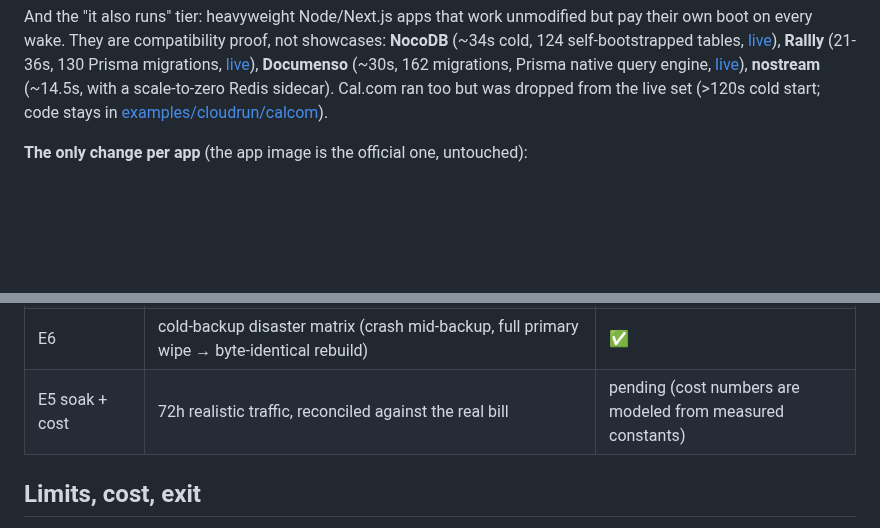
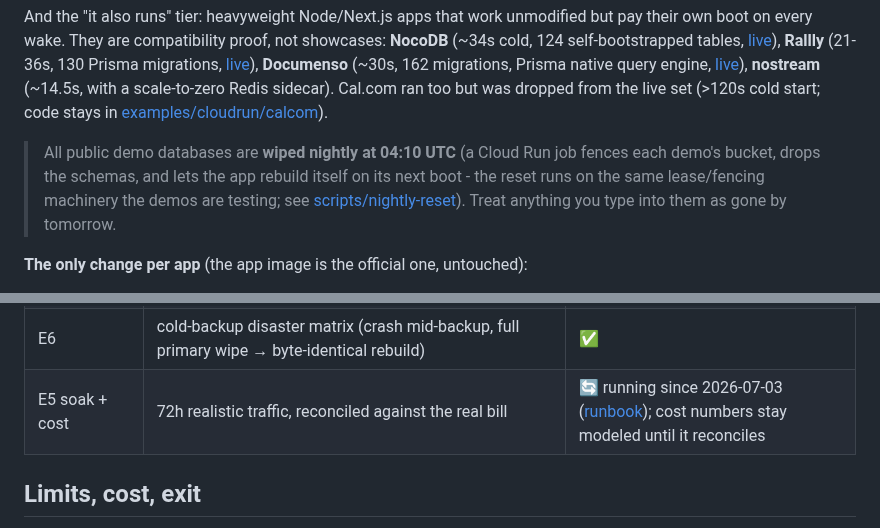
Before and after one commit to reisepass/zeropg, a Markdown page: README.md, 2 parts joined by grey strips. Rendered like a GitHub page; blank space fills up the shorter version.

Commit message:
docs: nightly demo-reset notice in README demo tier; E5 marked running (scoreboards + ops notes)

```diff
--- a/README.md
+++ b/README.md
@@ -94,6 +94,12 @@ migrations, Prisma native query engine, [live](https://documenso-scale-to-zero.0
 **nostream** (~14.5s, with a scale-to-zero Redis sidecar). Cal.com ran too but was
 dropped from the live set (>120s cold start; code stays in
 [examples/cloudrun/calcom](examples/cloudrun/calcom)).
+
+> All public demo databases are **wiped nightly at 04:10 UTC** (a Cloud Run job
+> fences each demo's bucket, drops the schemas, and lets the app rebuild itself
+> on its next boot - the reset runs on the same lease/fencing machinery the
+> demos are testing; see [scripts/nightly-reset](scripts/nightly-reset/reset.ts)).
+> Treat anything you type into them as gone by tomorrow.
 
 **The only change per app** (the app image is the official one, untouched):
 
@@ -209,7 +215,7 @@ in [STATUS.md](STATUS.md).
 | E3/E3b | cold-start distributions; memory tiers (500MB DB runs in 1GiB) | ✅ |
 | E4 | live lifecycle hazards: revision switches, SIGTERM flush, zombie fencing | ✅ |
 | E6 | cold-backup disaster matrix (crash mid-backup, full primary wipe → byte-identical rebuild) | ✅ |
-| E5 soak + cost | 72h realistic traffic, reconciled against the real bill | pending (cost numbers are modeled from measured constants) |
+| E5 soak + cost | 72h realistic traffic, reconciled against the real bill | 🔄 running since 2026-07-03 ([runbook](docs/E5-SOAK.md)); cost numbers stay modeled until it reconciles |
 
 ## Limits, cost, exit
 
```
Also changed, not shown: STATUS.md (+2 -1 lines).
